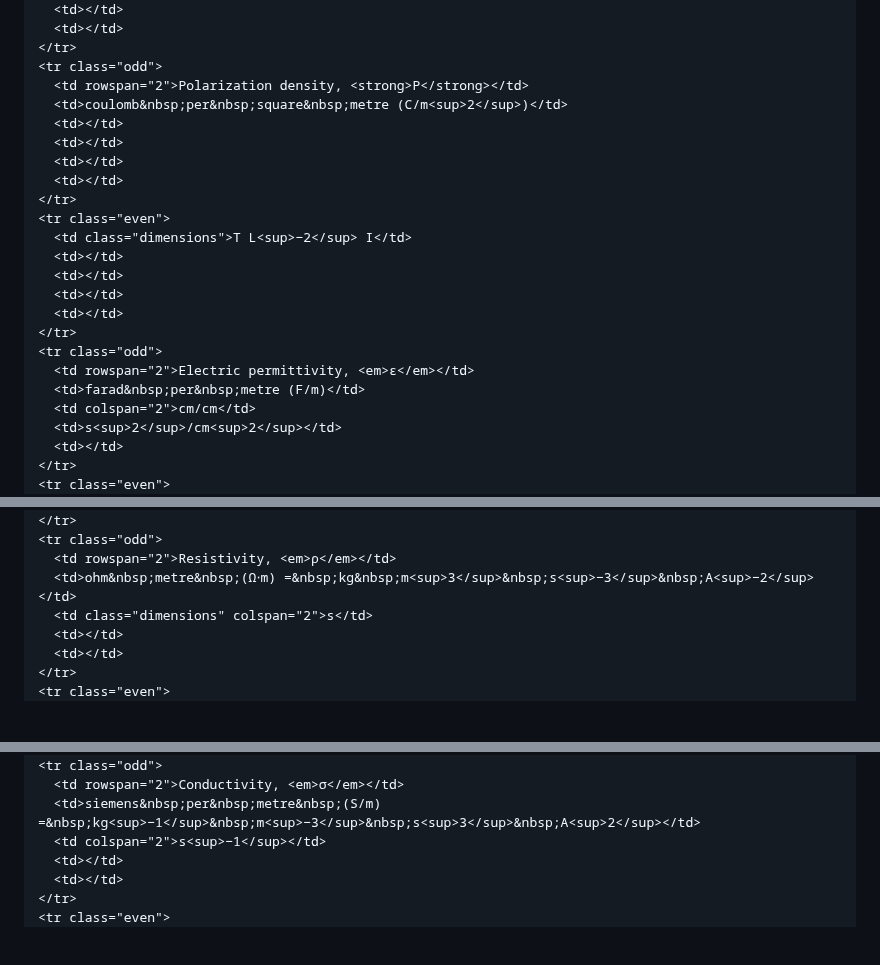
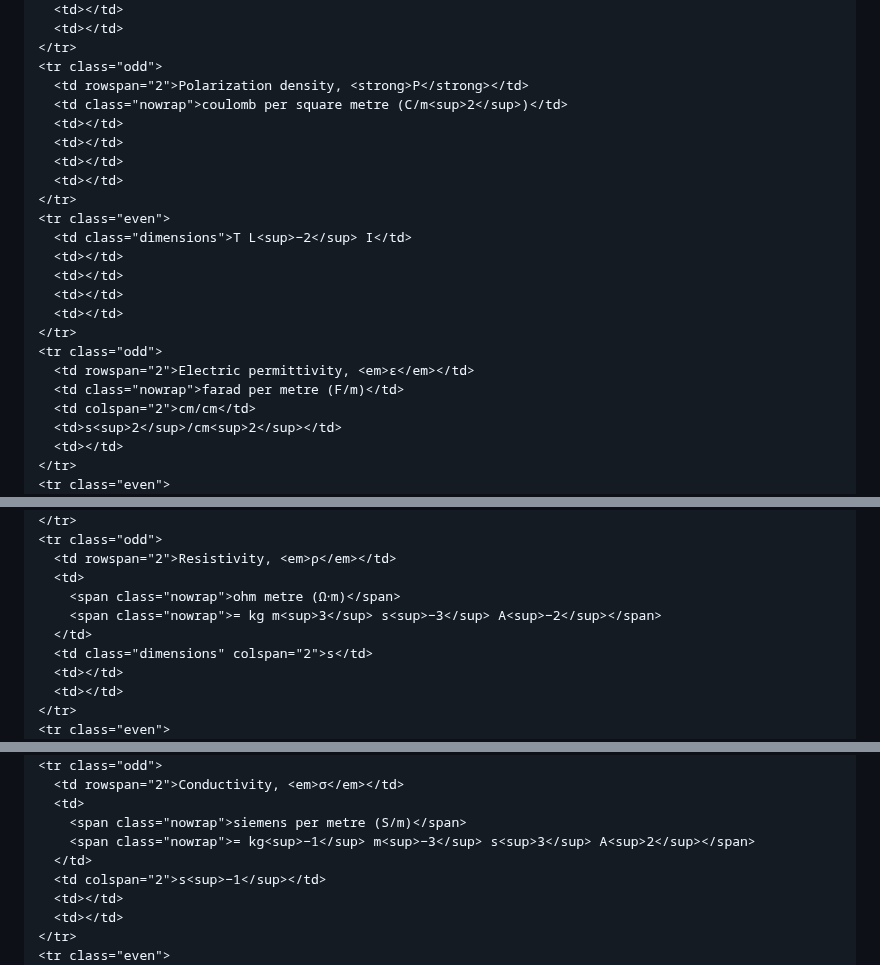
Before and after one commit to abhro/UnitfulGaussian.jl, a Markdown page: docs/src/reference-table.md, 3 parts joined by grey strips. GitHub-like rendering; blank space fills up the shorter version.

Commit message:
Update formatting of reference table

```diff
--- a/docs/src/reference-table.md
+++ b/docs/src/reference-table.md
@@ -162,7 +212,7 @@ table td:last-child, table th:last-child { border-right: none !important; }
 </tr>
 <tr class="odd">
   <td rowspan="2">Polarization density, <strong>P</strong></td>
-  <td>coulomb&nbsp;per&nbsp;square&nbsp;metre (C/m<sup>2</sup>)</td>
+  <td class="nowrap">coulomb per square metre (C/m<sup>2</sup>)</td>
   <td></td>
   <td></td>
   <td></td>
@@ -177,7 +227,7 @@ table td:last-child, table th:last-child { border-right: none !important; }
 </tr>
 <tr class="odd">
   <td rowspan="2">Electric permittivity, <em>ε</em></td>
-  <td>farad&nbsp;per&nbsp;metre (F/m)</td>
+  <td class="nowrap">farad per metre (F/m)</td>
   <td colspan="2">cm/cm</td>
   <td>s<sup>2</sup>/cm<sup>2</sup></td>
   <td></td>
@@ -283,7 +360,10 @@ table td:last-child, table th:last-child { border-right: none !important; }
 </tr>
 <tr class="odd">
   <td rowspan="2">Resistivity, <em>ρ</em></td>
-  <td>ohm&nbsp;metre&nbsp;(Ω⋅m) =&nbsp;kg&nbsp;m<sup>3</sup>&nbsp;s<sup>−3</sup>&nbsp;A<sup>−2</sup></td>
+  <td>
+    <span class="nowrap">ohm metre (Ω⋅m)</span>
+    <span class="nowrap">= kg m<sup>3</sup> s<sup>−3</sup> A<sup>−2</sup></span>
+  </td>
   <td class="dimensions" colspan="2">s</td>
   <td></td>
   <td></td>
@@ -296,7 +376,10 @@ table td:last-child, table th:last-child { border-right: none !important; }
 </tr>
 <tr class="odd">
   <td rowspan="2">Conductivity, <em>σ</em></td>
-  <td>siemens&nbsp;per&nbsp;metre&nbsp;(S/m) =&nbsp;kg<sup>−1</sup>&nbsp;m<sup>−3</sup>&nbsp;s<sup>3</sup>&nbsp;A<sup>2</sup></td>
+  <td>
+    <span class="nowrap">siemens per metre (S/m)</span>
+    <span class="nowrap">= kg<sup>−1</sup> m<sup>−3</sup> s<sup>3</sup> A<sup>2</sup></span>
+  </td>
   <td colspan="2">s<sup>−1</sup></td>
   <td></td>
   <td></td>
```
Also changed, not shown: other parts of docs/src/reference-table.md (+138 -61 lines).
